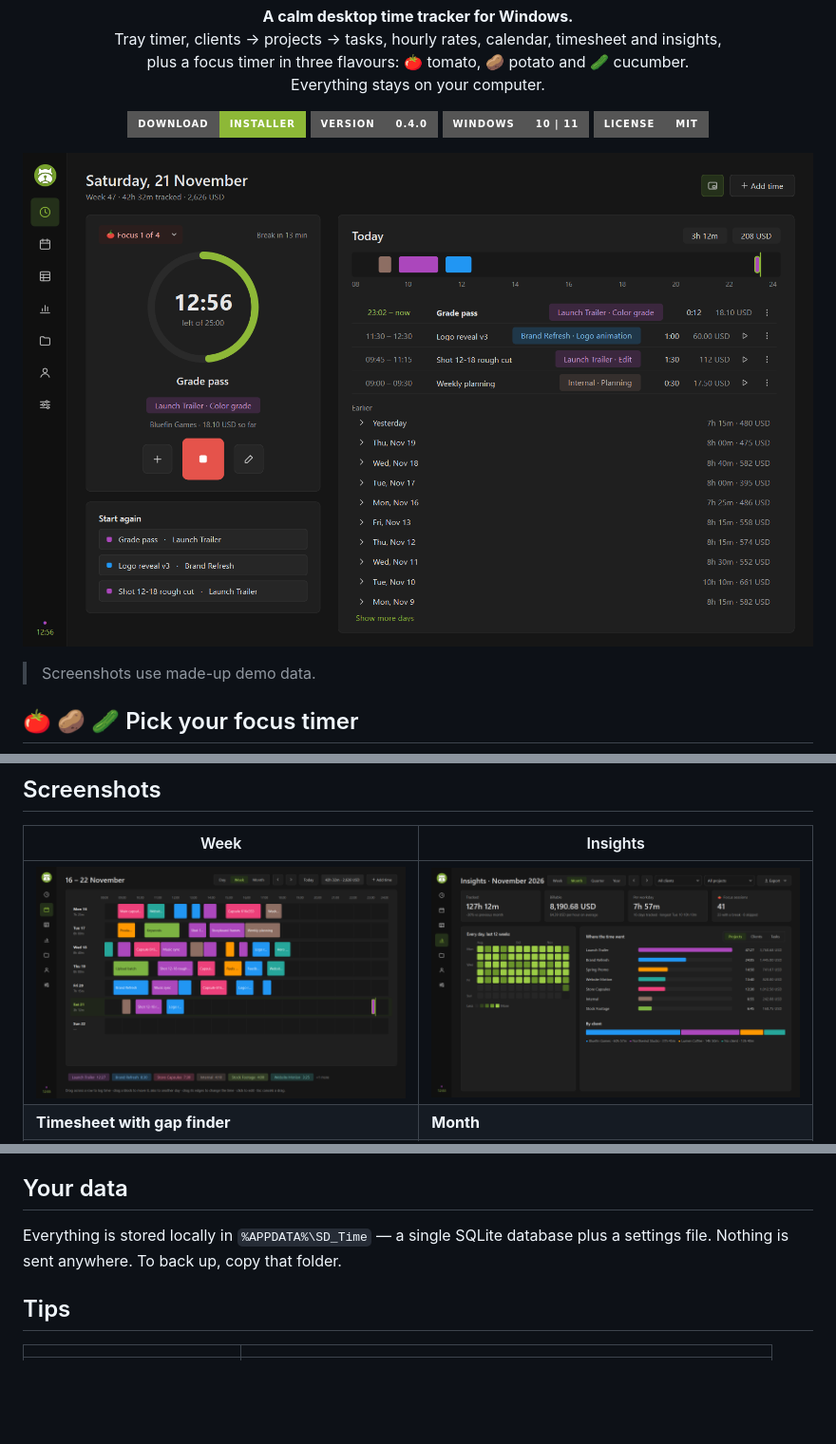
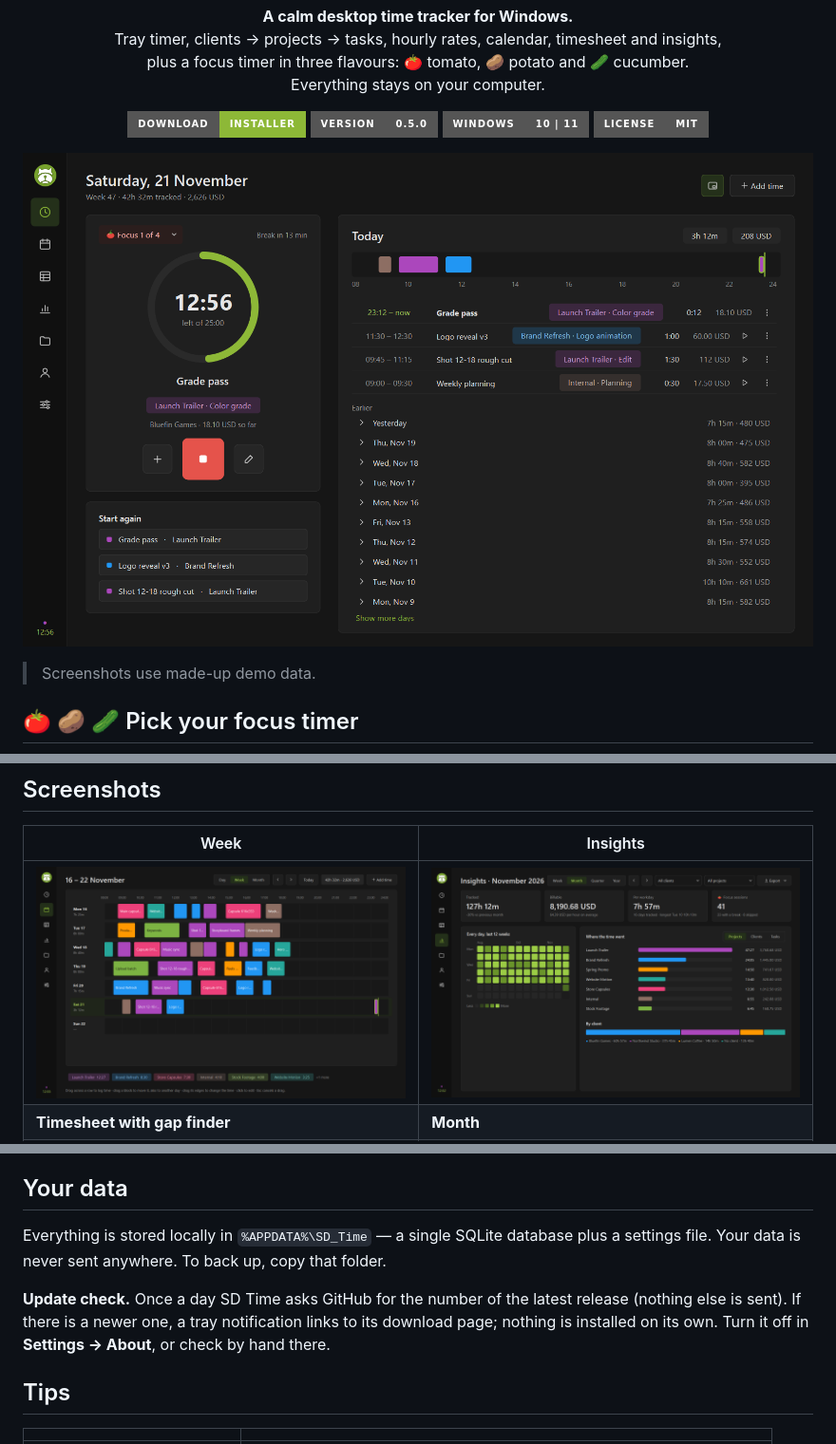
Before and after one commit to sanddogfx/SD_Time, a Markdown page: README.md, 3 parts joined by grey strips. Shown at 95% size. Drawn GitHub-style; pictures changed too: docs/screenshots/insights.png, docs/screenshots/tracker.png, docs/screenshots/week.png; badges without logos; blank space fills up the shorter version.

```diff
--- a/README.md
+++ b/README.md
@@ -13,7 +13,7 @@
 
 <p align="center">
   <a href="../../releases/latest"><img alt="Download" src="https://img.shields.io/badge/download-installer-8db837?style=for-the-badge"></a>
-  <img alt="Version" src="https://img.shields.io/badge/version-0.4.0-555?style=for-the-badge">
+  <img alt="Version" src="https://img.shields.io/badge/version-0.5.0-555?style=for-the-badge">
   <img alt="Windows" src="https://img.shields.io/badge/Windows-10%20%7C%2011-555?style=for-the-badge">
   <a href="LICENSE"><img alt="License: MIT" src="https://img.shields.io/badge/license-MIT-555?style=for-the-badge"></a>
 </p>
@@ -94,7 +94,9 @@ Running a newer installer updates in place. Uninstall from **Settings → Apps**
 ## Your data
 
 Everything is stored locally in `%APPDATA%\SD_Time` — a single SQLite database plus a settings file.
-Nothing is sent anywhere. To back up, copy that folder.
+Your data is never sent anywhere. To back up, copy that folder.
+
+**Update check.** Once a day SD Time asks GitHub for the number of the latest release (nothing else is sent). If there is a newer one, a tray notification links to its download page; nothing is installed on its own. Turn it off in **Settings → About**, or check by hand there.
 
 ## Tips
 
```
Also changed, not shown: CHANGELOG.md (+16 -0 lines), docs/screenshots/projects.png, docs/screenshots/settings.png, docs/screenshots/timesheet.png, 6 other files.
